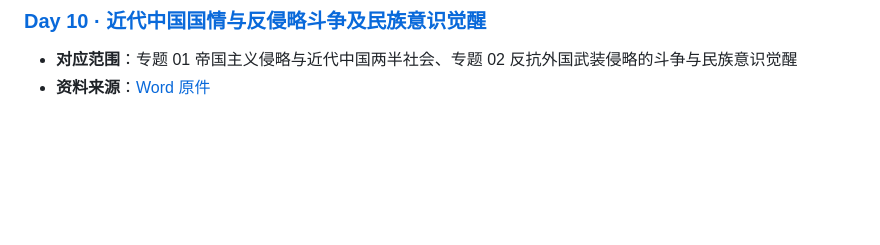
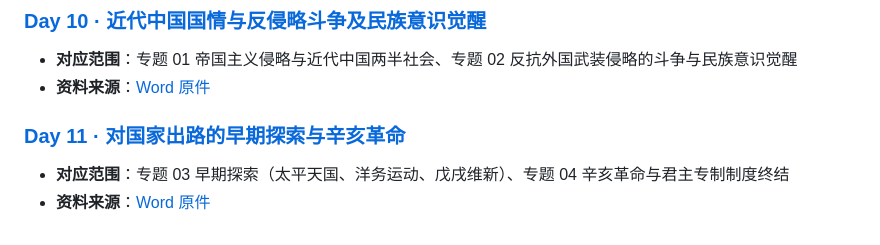
Before and after one commit to dontng/27, a Markdown page: src/subtitles/README.md, the part around the change. GitHub-like rendering; blank space fills up the shorter version.

```diff
--- a/src/subtitles/README.md
+++ b/src/subtitles/README.md
@@ -43,3 +43,7 @@
 ### [Day 10 · 近代中国国情与反侵略斗争及民族意识觉醒](Day10-近代中国国情与反侵略斗争及民族意识觉醒.md)
 - **对应范围**：专题 01 帝国主义侵略与近代中国两半社会、专题 02 反抗外国武装侵略的斗争与民族意识觉醒
 - **资料来源**：[Word 原件](<bank/10-《背诵手册》带背-Day10（10月20日）「公众号：猴子考研」免费分享.docx>)
+
+### [Day 11 · 对国家出路的早期探索与辛亥革命](Day11-对国家出路的早期探索与辛亥革命.md)
+- **对应范围**：专题 03 早期探索（太平天国、洋务运动、戊戌维新）、专题 04 辛亥革命与君主专制制度终结
+- **资料来源**：[Word 原件](<bank/11-《背诵手册》带背-Day11（10月21日）「公众号：猴子考研」免费分享.docx>)
```
Also changed, not shown: src/subtitles/Day11-对国家出路的早期探索与辛亥革命.md (added, +104 -0 lines), 1 other file.
